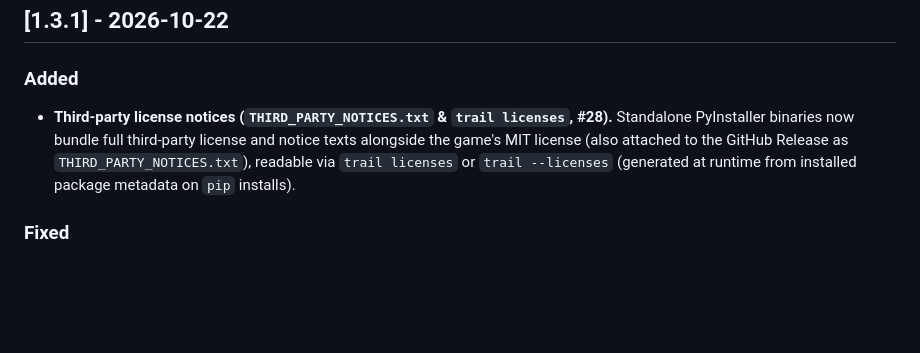
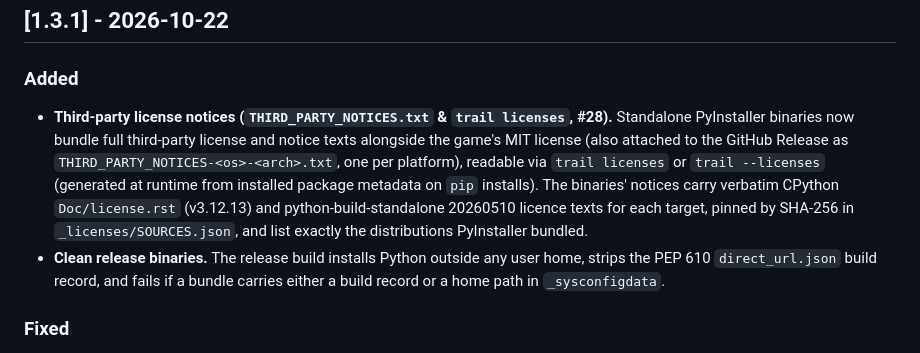
Before and after one commit to mcp-tool-shop-org/escape-the-valley, a Markdown page: CHANGELOG.md, the part around the change. Rendered like a GitHub page; blank space fills up the shorter version.

```diff
--- a/CHANGELOG.md
+++ b/CHANGELOG.md
@@ -8,7 +8,8 @@ All notable changes to Escape the Valley are documented here.
 
 ### Added
 
-- **Third-party license notices (`THIRD_PARTY_NOTICES.txt` & `trail licenses`, #28).** Standalone PyInstaller binaries now bundle full third-party license and notice texts alongside the game's MIT license (also attached to the GitHub Release as `THIRD_PARTY_NOTICES.txt`), readable via `trail licenses` or `trail --licenses` (generated at runtime from installed package metadata on `pip` installs).
+- **Third-party license notices (`THIRD_PARTY_NOTICES.txt` & `trail licenses`, #28).** Standalone PyInstaller binaries now bundle full third-party license and notice texts alongside the game's MIT license (also attached to the GitHub Release as `THIRD_PARTY_NOTICES-<os>-<arch>.txt`, one per platform), readable via `trail licenses` or `trail --licenses` (generated at runtime from installed package metadata on `pip` installs). The binaries' notices carry verbatim CPython `Doc/license.rst` (v3.12.13) and python-build-standalone 20260510 licence texts for each target, pinned by SHA-256 in `_licenses/SOURCES.json`, and list exactly the distributions PyInstaller bundled.
+- **Clean release binaries.** The release build installs Python outside any user home, strips the PEP 610 `direct_url.json` build record, and fails if a bundle carries either a build record or a home path in `_sysconfigdata`.
 
 ### Fixed
 
```
Also changed, not shown: README.md (+1 -1 lines).
